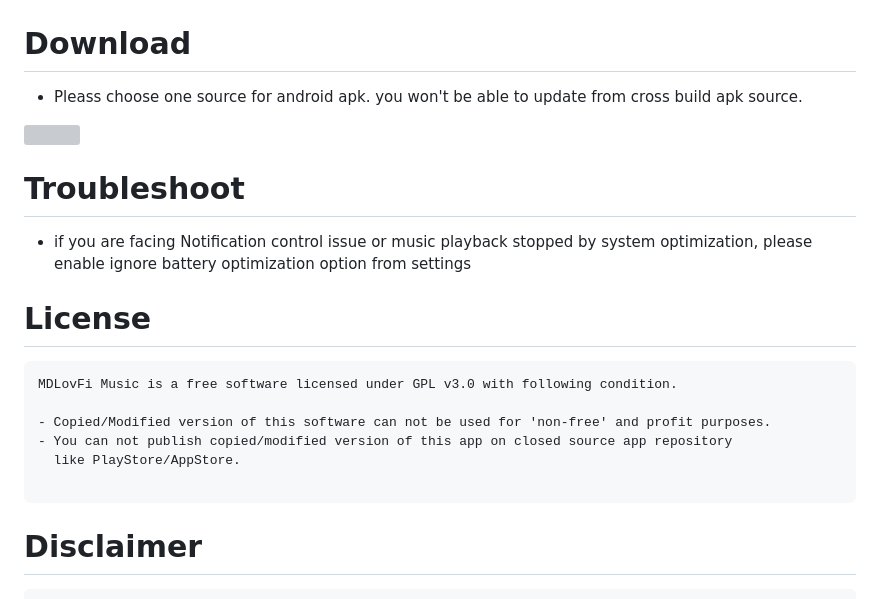
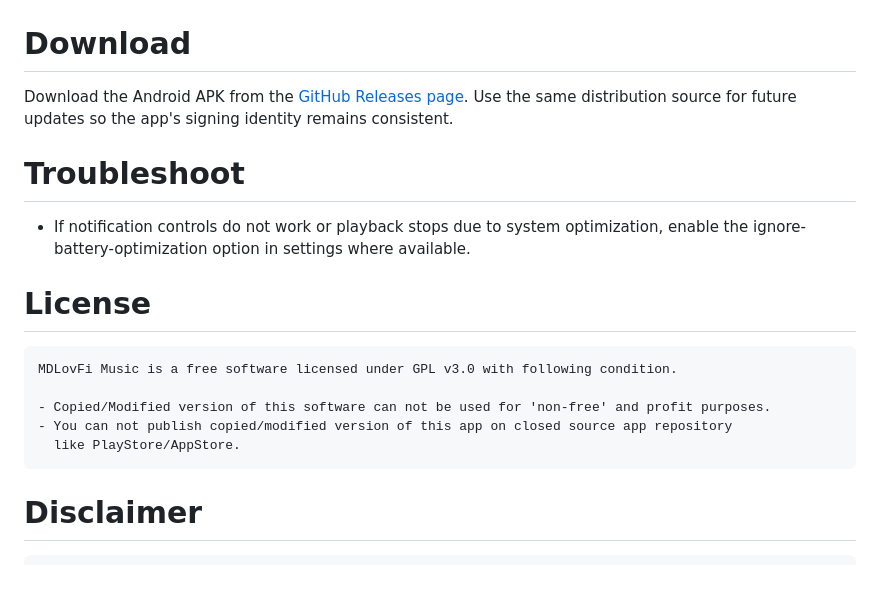
Before and after one commit to squiraldot/CoreMuzii, a Markdown page: README.md, the part around one of its changes. Drawn GitHub-style; grey boxes are pictures that could not be loaded.

````diff
--- a/README.md
+++ b/README.md
@@ -69,14 +67,11 @@ graph TD
     end
 ```
 
-
 # Download
-* Pleass choose one source for android apk. you won't be able to update from cross build apk source.
-
-<a href="https://github.com/Merrmist/MDLovFi-Music/releases/latest"><img src ="https://github.com/Merrmist/MDLovFi-Music/raw/main/images/don_github.png" width = "250"></a>
+Download the Android APK from the [GitHub Releases page](https://github.com/Merrmist/MDLovFi-Music/releases/latest). Use the same distribution source for future updates so the app's signing identity remains consistent.
 
 # Troubleshoot
-* if you are facing Notification control issue or music playback stopped by system optimization, please enable ignore battery optimization option from settings
+* If notification controls do not work or playback stops due to system optimization, enable the ignore-battery-optimization option in settings where available.
 
 # License
 ```
@@ -85,9 +80,7 @@ MDLovFi Music is a free software licensed under GPL v3.0 with following conditio
 - Copied/Modified version of this software can not be used for 'non-free' and profit purposes.
 - You can not publish copied/modified version of this app on closed source app repository
   like PlayStore/AppStore.
-
 ```
-
 
 # Disclaimer
 ```
````
Also changed, not shown: other parts of README.md (+27 -33 lines).
